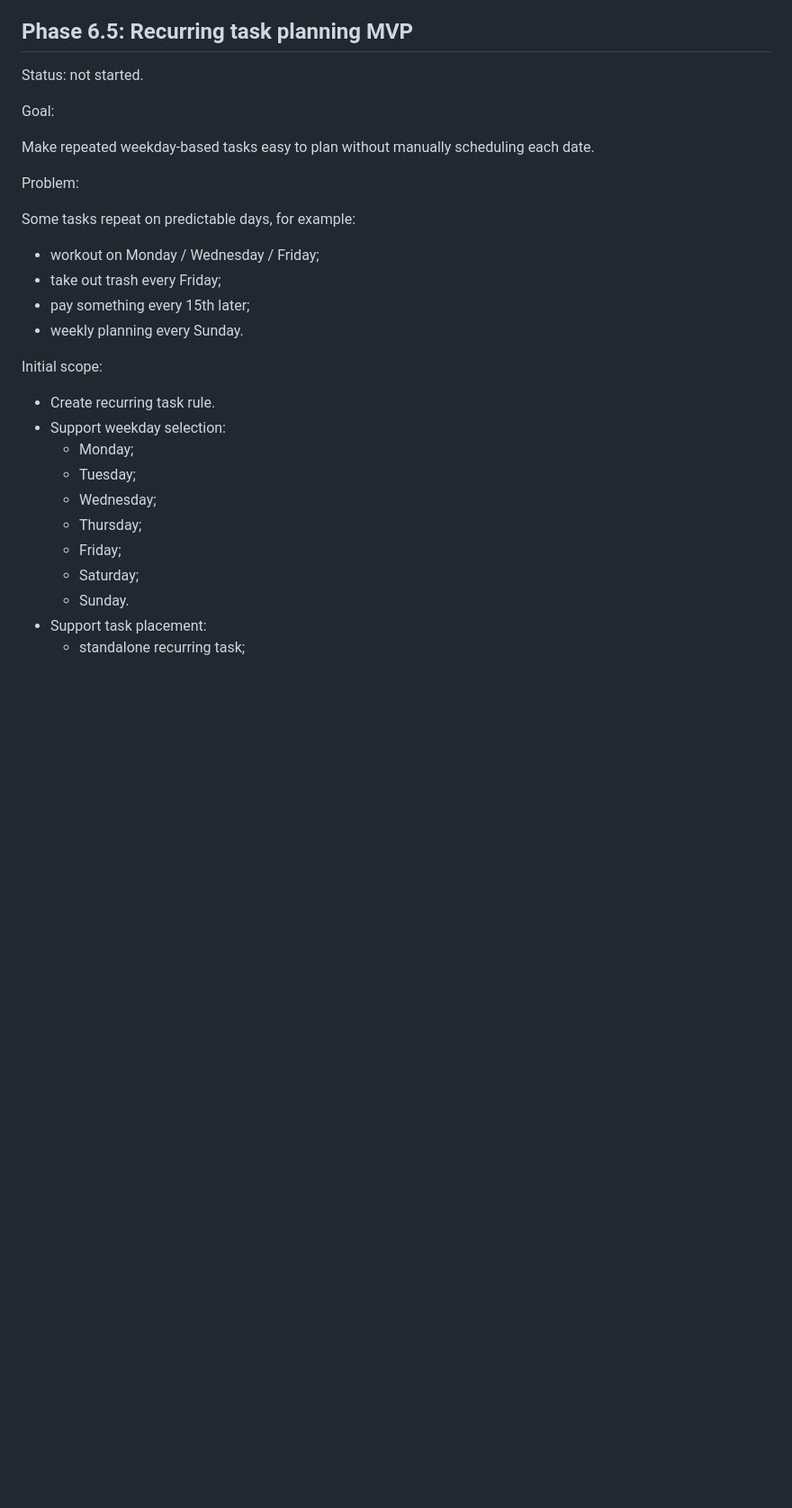
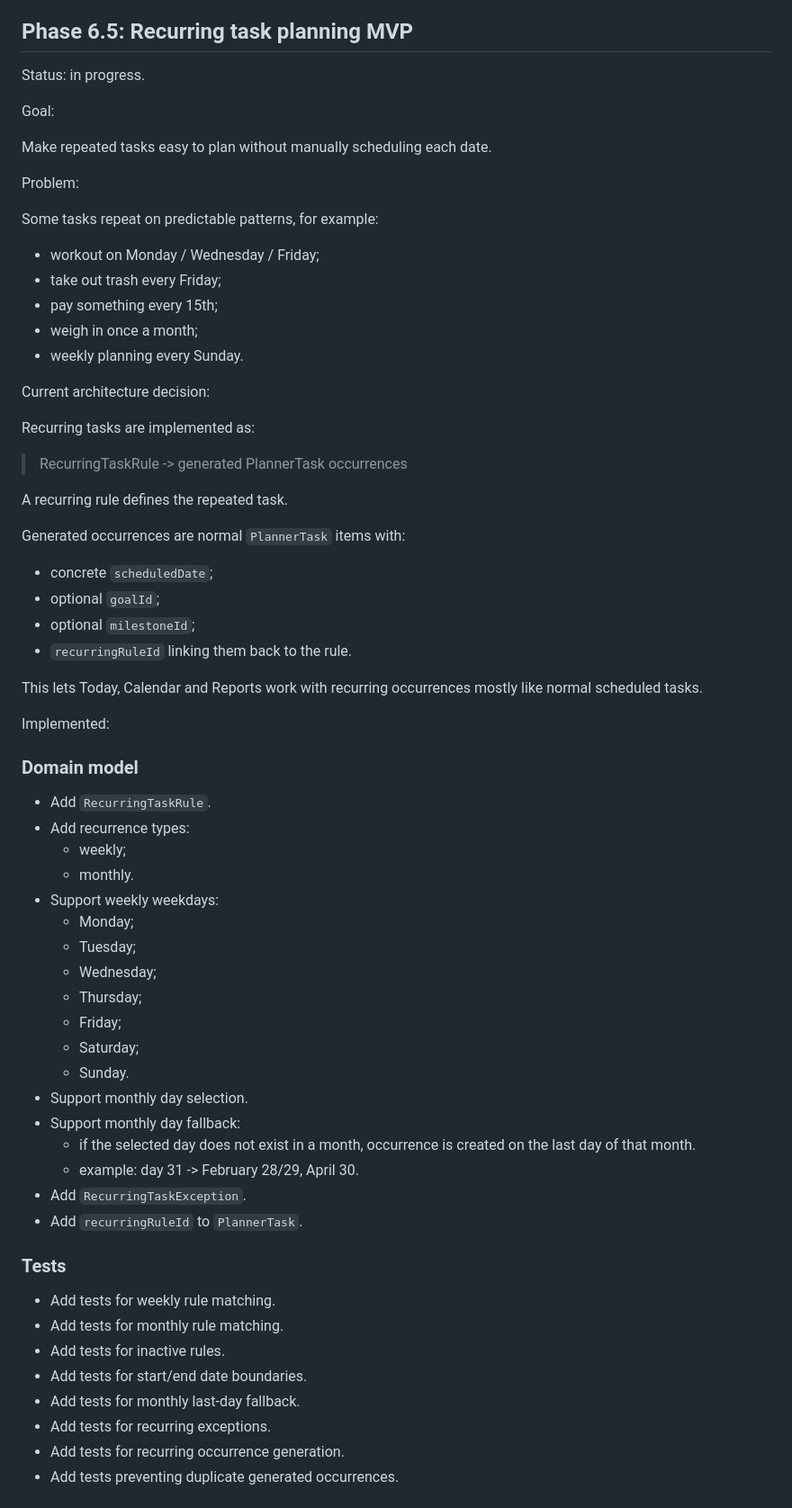
Before and after one commit to NurzhanSarsenbayev/goal_planner, a Markdown page: docs/roadmap.md, the part around one of its changes. Shown at 90% size. Drawn GitHub-style; blank space fills up the shorter version.

```diff
--- a/docs/roadmap.md
+++ b/docs/roadmap.md
@@ -351,25 +351,48 @@ Not implemented yet:
 
 ## Phase 6.5: Recurring task planning MVP
 
-Status: not started.
+Status: in progress.
 
 Goal:
 
-Make repeated weekday-based tasks easy to plan without manually scheduling each date.
+Make repeated tasks easy to plan without manually scheduling each date.
 
 Problem:
 
-Some tasks repeat on predictable days, for example:
+Some tasks repeat on predictable patterns, for example:
 
 - workout on Monday / Wednesday / Friday;
 - take out trash every Friday;
-- pay something every 15th later;
+- pay something every 15th;
+- weigh in once a month;
 - weekly planning every Sunday.
 
-Initial scope:
+Current architecture decision:
 
-- Create recurring task rule.
-- Support weekday selection:
+Recurring tasks are implemented as:
+
+> RecurringTaskRule -> generated PlannerTask occurrences
+
+A recurring rule defines the repeated task.
+
+Generated occurrences are normal `PlannerTask` items with:
+
+- concrete `scheduledDate`;
+- optional `goalId`;
+- optional `milestoneId`;
+- `recurringRuleId` linking them back to the rule.
+
+This lets Today, Calendar and Reports work with recurring occurrences mostly like normal scheduled tasks.
+
+Implemented:
+
+### Domain model
+
+- Add `RecurringTaskRule`.
+- Add recurrence types:
+  - weekly;
+  - monthly.
+- Support weekly weekdays:
   - Monday;
   - Tuesday;
   - Wednesday;
@@ -377,4 +400,21 @@ Initial scope:
   - Friday;
   - Saturday;
   - Sunday.
-- Support task placement:
+- Support monthly day selection.
+- Support monthly day fallback:
+  - if the selected day does not exist in a month, occurrence is created on the last day of that month.
+  - example: day 31 -> February 28/29, April 30.
+- Add `RecurringTaskException`.
+- Add `recurringRuleId` to `PlannerTask`.
+
+### Tests
+
+- Add tests for weekly rule matching.
+- Add tests for monthly rule matching.
+- Add tests for inactive rules.
+- Add tests for start/end date boundaries.
+- Add tests for monthly last-day fallback.
+- Add tests for recurring exceptions.
+- Add tests for recurring occurrence generation.
+- Add tests preventing duplicate generated occurrences.
+
```
Also changed, not shown: other parts of docs/roadmap.md (+131 -20 lines).
